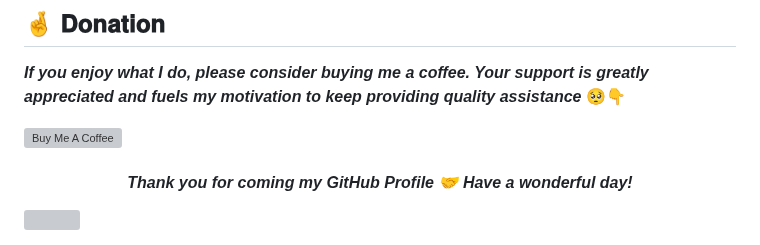
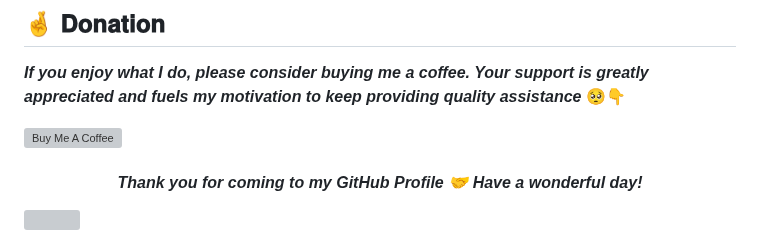
Before and after one commit to Kavithma-Thushal/Kavithma-Thushal, a Markdown page: README.md, the part around one of its changes. Rendered like a GitHub page; grey boxes are pictures that could not be loaded.

```diff
--- a/README.md
+++ b/README.md
@@ -109,5 +109,5 @@ motivation to keep providing quality assistance_** 🥺👇
 <a href="https://www.buymeacoffee.com/thushal2001">
   <img src="https://cdn.buymeacoffee.com/buttons/v2/default-red.png" alt="Buy Me A Coffee" style="height: 35px !important; width: 120px !important">
 </a>
-<h4 align="center"><i>Thank you for coming my GitHub Profile 🤝 Have a wonderful day!</i></h4>
+<h4 align="center"><i>Thank you for coming to my GitHub Profile 🤝 Have a wonderful day!</i></h4>
 <img src="https://capsule-render.vercel.app/api?type=waving&height=120&section=footer" width=100%/>
```
Also changed, not shown: other parts of README.md (+1 -1 lines).
